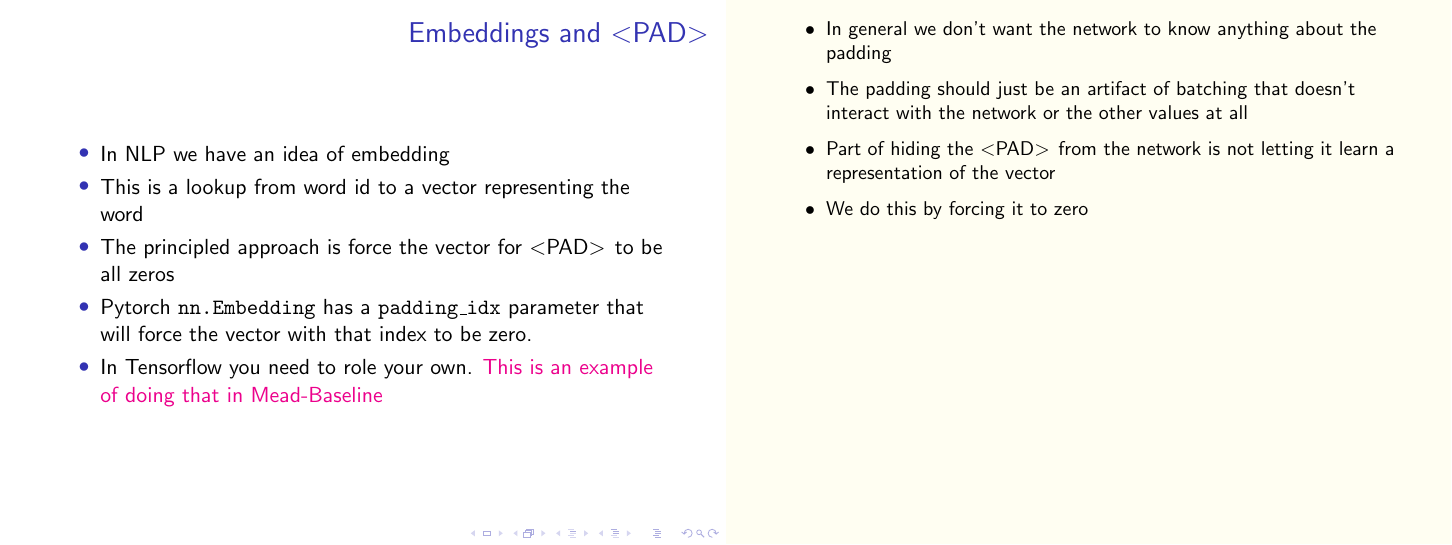
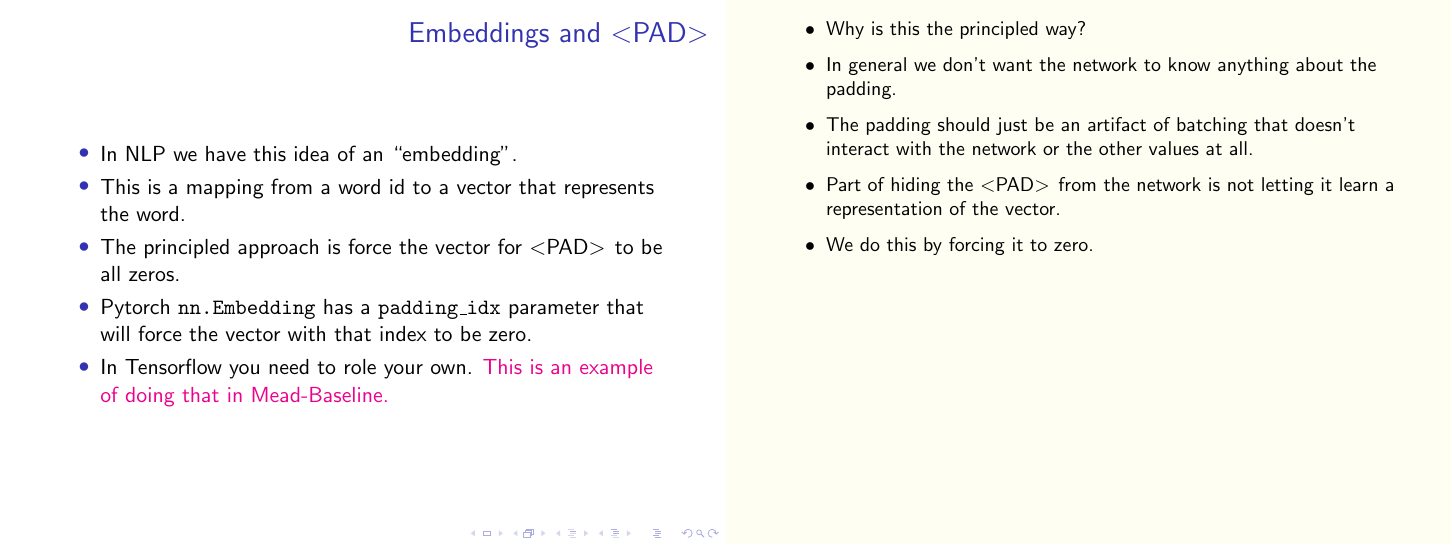
Before and after one commit to blester125/A2D-NLP-Talk-Feb-27-2020, LaTeX slides (slides/slides.tex): page 46 of 102. Compiled offline with pdfLaTeX.

Commit message:
chore: update working

```diff
--- a/slides/slides.tex
+++ b/slides/slides.tex
@@ -1214,22 +1214,25 @@
     \begin{frame}
         \frametitle{Embeddings and \textless PAD\textgreater}
         \begin{itemize}
-            \item In NLP we have an idea of embedding
-            \item This is a lookup from word id to a vector representing the word
-            \item The principled approach is force the vector for \textless PAD\textgreater \hspace{1pt} to be all zeros
+            \item In NLP we have this idea of an ``embedding''.
+            \item This is a mapping from a word id to a vector that represents the word.
+            \item The principled approach is force the vector for \textless PAD\textgreater \hspace{1pt} to be all
+                zeros.
             \item Pytorch \texttt{nn.Embedding} has a \texttt{padding\_idx} parameter that will force the vector with
                     that index to be zero.
             \item In Tensorflow you need to role your own.
-                \href{https://github.com/dpressel/mead-baseline/blob/f98e64afcbab8a267fce5d13a434a981aa564d27/python/baseline/tf/tfy.py\#L656}{This is an example of doing that in Mead-Baseline}
+                \href{https://github.com/dpressel/mead-baseline/blob/f98e64afcbab8a267fce5d13a434a981aa564d27/python/baseline/tf/tfy.py\#L656}{This
+                is an example of doing that in Mead-Baseline.}
         \end{itemize}
         \note{
             \begin{itemize}
-                \item In general we don't want the network to know anything about the padding
+                \item Why is this the principled way?
+                \item In general we don't want the network to know anything about the padding.
                 \item The padding should just be an artifact of batching that doesn't interact with the network or the
-                    other values at all
+                    other values at all.
                 \item Part of hiding the \textless PAD\textgreater \hspace{1pt} from the network is not letting it learn a
-                    representation of the vector
-                \item We do this by forcing it to zero
+                    representation of the vector.
+                \item We do this by forcing it to zero.
             \end{itemize}
         }
     \end{frame}
```
